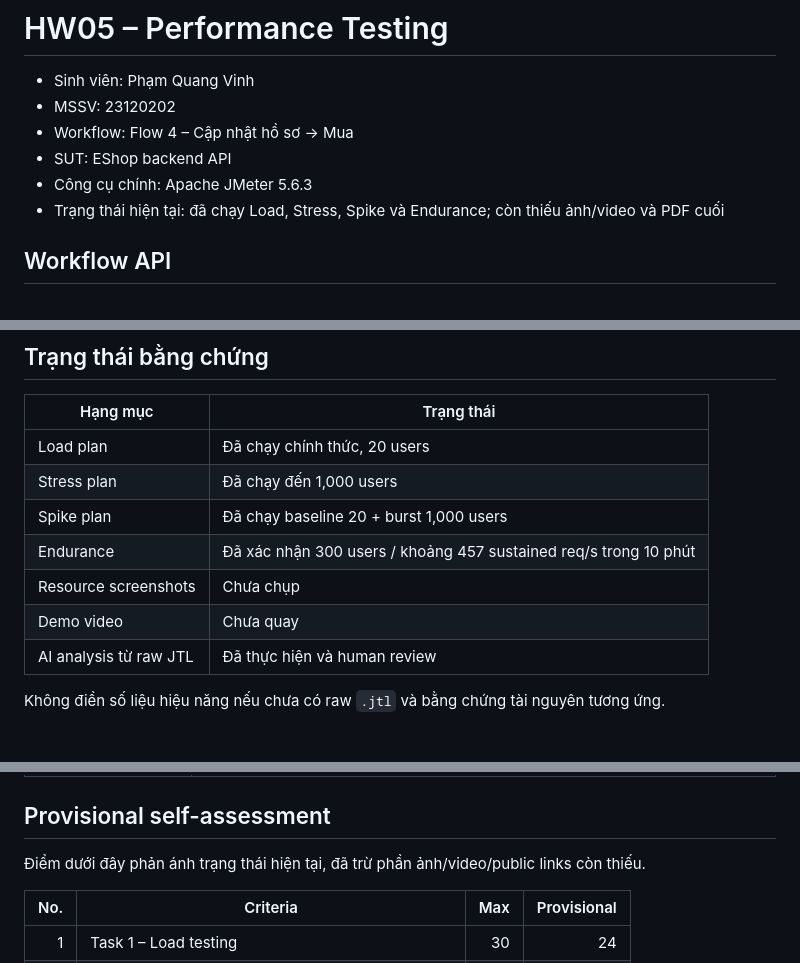
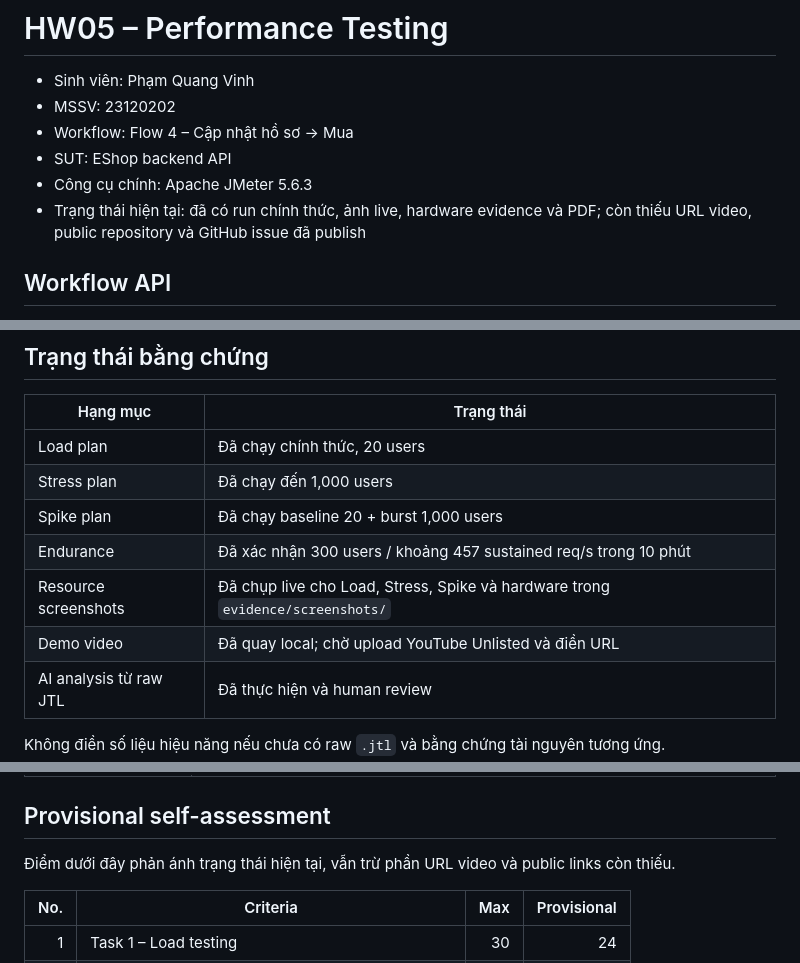
Before and after one commit to vinh-code/hw05-performance-testing-23120202, a Markdown page: README.md, 3 parts joined by grey strips. Rendered like a GitHub page.

Commit message:
test: add live performance evidence reruns

```diff
--- a/README.md
+++ b/README.md
@@ -5,7 +5,7 @@
 - Workflow: Flow 4 – Cập nhật hồ sơ → Mua
 - SUT: EShop backend API
 - Công cụ chính: Apache JMeter 5.6.3
-- Trạng thái hiện tại: đã chạy Load, Stress, Spike và Endurance; còn thiếu ảnh/video và PDF cuối
+- Trạng thái hiện tại: đã có run chính thức, ảnh live, hardware evidence và PDF; còn thiếu URL video, public repository và GitHub issue đã publish
 
 ## Workflow API
 
@@ -42,8 +42,8 @@ node server.js
 | Stress plan | Đã chạy đến 1,000 users |
 | Spike plan | Đã chạy baseline 20 + burst 1,000 users |
 | Endurance | Đã xác nhận 300 users / khoảng 457 sustained req/s trong 10 phút |
-| Resource screenshots | Chưa chụp |
-| Demo video | Chưa quay |
+| Resource screenshots | Đã chụp live cho Load, Stress, Spike và hardware trong `evidence/screenshots/` |
+| Demo video | Đã quay local; chờ upload YouTube Unlisted và điền URL |
 | AI analysis từ raw JTL | Đã thực hiện và human review |
 
 Không điền số liệu hiệu năng nếu chưa có raw `.jtl` và bằng chứng tài nguyên tương ứng.
@@ -64,7 +64,7 @@ Không điền số liệu hiệu năng nếu chưa có raw `.jtl` và bằng ch
 
 ## Provisional self-assessment
 
-Điểm dưới đây phản ánh trạng thái hiện tại, đã trừ phần ảnh/video/public links còn thiếu.
+Điểm dưới đây phản ánh trạng thái hiện tại, vẫn trừ phần URL video và public links còn thiếu.
 
 | No. | Criteria | Max | Provisional |
 |---:|---|---:|---:|
```
Also changed, not shown: evidence/screenshots/README.md (added, +57 -0 lines), report/main_report.md (+16 -2 lines), evidence/screenshots/01-load-live.png (added), evidence/screenshots/02-stress-live.png (added), evidence/screenshots/03-spike-live.png (added), evidence/screenshots/04-hardware-spec.png (added), 10 other files.
